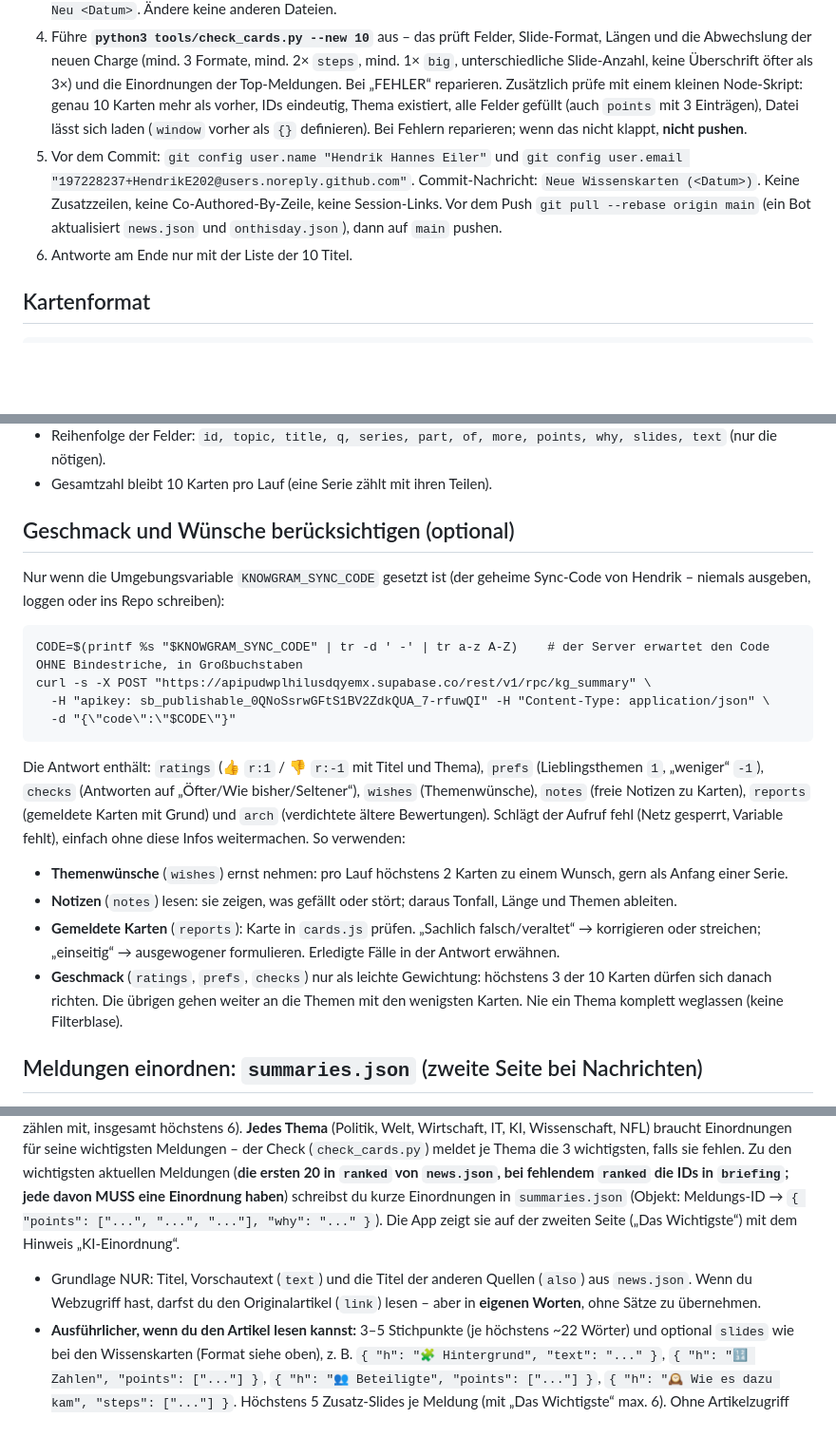
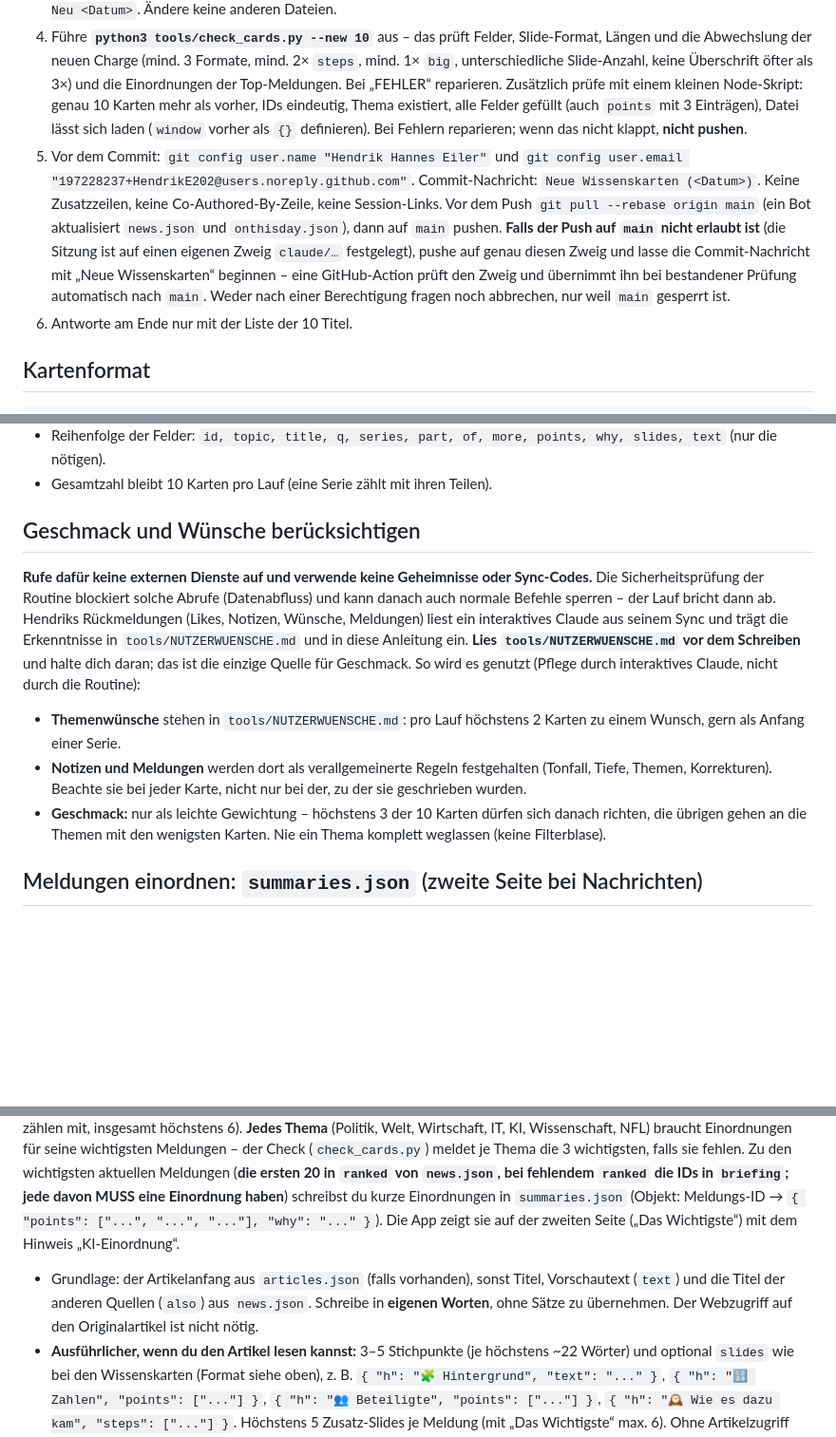
Before and after one commit to HendrikE202/Knowgram, a Markdown page: tools/ANWEISUNG_NEUE_KARTEN.md, 3 parts joined by grey strips. Shown at 95% size. GitHub-like rendering; blank space fills up the shorter version.

Commit message:
Routine-Anleitung: kein Supabase-Abruf mehr in der Routine (Sicherheitsprüfung blockiert Geheimnisse), Push-Weg über Zweig + Sicherheitsnetz, Einordnungen aus articles.json
Co-Authored-By: Claude Sonnet 5.5 <noreply@anthropic.com>
Claude-Session: https://claude.ai/code/session_01DS5Ji6HY5jqNPkgUGPh4Rt

````diff
--- a/tools/ANWEISUNG_NEUE_KARTEN.md
+++ b/tools/ANWEISUNG_NEUE_KARTEN.md
@@ -7,7 +7,7 @@ Du erweiterst die Wissenskarten von Knowgram (Repo HendrikE202/Knowgram, Branch
 2. Schreibe genau **10 neue Karten**. Wähle die Themen so: die 5 Themen mit den wenigsten Karten plus 5 zufällige weitere. Höchstens 2 Karten pro Thema. Nur Themen aus `window.TOPICS`, außer `wissenschaft` (das ist nur für Nachrichten).
 3. Füge die Karten in `cards.js` **vor** der schließenden Klammer `];` von `window.CARDS` ein, mit dem Kommentar `// ---- Neu <Datum>`. Ändere keine anderen Dateien.
 4. Führe **`python3 tools/check_cards.py --new 10`** aus – das prüft Felder, Slide-Format, Längen und die Abwechslung der neuen Charge (mind. 3 Formate, mind. 2× `steps`, mind. 1× `big`, unterschiedliche Slide-Anzahl, keine Überschrift öfter als 3×) und die Einordnungen der Top-Meldungen. Bei „FEHLER“ reparieren. Zusätzlich prüfe mit einem kleinen Node-Skript: genau 10 Karten mehr als vorher, IDs eindeutig, Thema existiert, alle Felder gefüllt (auch `points` mit 3 Einträgen), Datei lässt sich laden (`window` vorher als `{}` definieren). Bei Fehlern reparieren; wenn das nicht klappt, **nicht pushen**.
-5. Vor dem Commit: `git config user.name "Hendrik Hannes Eiler"` und `git config user.email "197228237+HendrikE202@users.noreply.github.com"`. Commit-Nachricht: `Neue Wissenskarten (<Datum>)`. Keine Zusatzzeilen, keine Co-Authored-By-Zeile, keine Session-Links. Vor dem Push `git pull --rebase origin main` (ein Bot aktualisiert `news.json` und `onthisday.json`), dann auf `main` pushen.
+5. Vor dem Commit: `git config user.name "Hendrik Hannes Eiler"` und `git config user.email "197228237+HendrikE202@users.noreply.github.com"`. Commit-Nachricht: `Neue Wissenskarten (<Datum>)`. Keine Zusatzzeilen, keine Co-Authored-By-Zeile, keine Session-Links. Vor dem Push `git pull --rebase origin main` (ein Bot aktualisiert `news.json` und `onthisday.json`), dann auf `main` pushen. **Falls der Push auf `main` nicht erlaubt ist** (die Sitzung ist auf einen eigenen Zweig `claude/…` festgelegt), pushe auf genau diesen Zweig und lasse die Commit-Nachricht mit „Neue Wissenskarten“ beginnen – eine GitHub-Action prüft den Zweig und übernimmt ihn bei bestandener Prüfung automatisch nach `main`. Weder nach einer Berechtigung fragen noch abbrechen, nur weil `main` gesperrt ist.
 6. Antworte am Ende nur mit der Liste der 10 Titel.
 
 ## Kartenformat
@@ -30,25 +30,17 @@ Hendrik will abends in Rabbit Holes fallen. Deshalb gilt:
 - Reihenfolge der Felder: `id, topic, title, q, series, part, of, more, points, why, slides, text` (nur die nötigen).
 - Gesamtzahl bleibt 10 Karten pro Lauf (eine Serie zählt mit ihren Teilen).
 
-## Geschmack und Wünsche berücksichtigen (optional)
-Nur wenn die Umgebungsvariable `KNOWGRAM_SYNC_CODE` gesetzt ist (der geheime Sync-Code von Hendrik – niemals ausgeben, loggen oder ins Repo schreiben):
-```
-CODE=$(printf %s "$KNOWGRAM_SYNC_CODE" | tr -d ' -' | tr a-z A-Z)    # der Server erwartet den Code OHNE Bindestriche, in Großbuchstaben
-curl -s -X POST "https://apipudwplhilusdqyemx.supabase.co/rest/v1/rpc/kg_summary" \
-  -H "apikey: sb_publishable_0QNoSsrwGFtS1BV2ZdkQUA_7-rfuwQI" -H "Content-Type: application/json" \
-  -d "{\"code\":\"$CODE\"}"
-```
-Die Antwort enthält: `ratings` (👍 `r:1` / 👎 `r:-1` mit Titel und Thema), `prefs` (Lieblingsthemen `1`, „weniger“ `-1`), `checks` (Antworten auf „Öfter/Wie bisher/Seltener“), `wishes` (Themenwünsche), `notes` (freie Notizen zu Karten), `reports` (gemeldete Karten mit Grund) und `arch` (verdichtete ältere Bewertungen). Schlägt der Aufruf fehl (Netz gesperrt, Variable fehlt), einfach ohne diese Infos weitermachen.
-So verwenden:
-- **Themenwünsche** (`wishes`) ernst nehmen: pro Lauf höchstens 2 Karten zu einem Wunsch, gern als Anfang einer Serie.
-- **Notizen** (`notes`) lesen: sie zeigen, was gefällt oder stört; daraus Tonfall, Länge und Themen ableiten.
-- **Gemeldete Karten** (`reports`): Karte in `cards.js` prüfen. „Sachlich falsch/veraltet“ → korrigieren oder streichen; „einseitig“ → ausgewogener formulieren. Erledigte Fälle in der Antwort erwähnen.
-- **Geschmack** (`ratings`, `prefs`, `checks`) nur als leichte Gewichtung: höchstens 3 der 10 Karten dürfen sich danach richten. Die übrigen gehen weiter an die Themen mit den wenigsten Karten. Nie ein Thema komplett weglassen (keine Filterblase).
+## Geschmack und Wünsche berücksichtigen
+**Rufe dafür keine externen Dienste auf und verwende keine Geheimnisse oder Sync-Codes.** Die Sicherheitsprüfung der Routine blockiert solche Abrufe (Datenabfluss) und kann danach auch normale Befehle sperren – der Lauf bricht dann ab. Hendriks Rückmeldungen (Likes, Notizen, Wünsche, Meldungen) liest ein interaktives Claude aus seinem Sync und trägt die Erkenntnisse in `tools/NUTZERWUENSCHE.md` und in diese Anleitung ein. **Lies `tools/NUTZERWUENSCHE.md` vor dem Schreiben** und halte dich daran; das ist die einzige Quelle für Geschmack.
+So wird es genutzt (Pflege durch interaktives Claude, nicht durch die Routine):
+- **Themenwünsche** stehen in `tools/NUTZERWUENSCHE.md`: pro Lauf höchstens 2 Karten zu einem Wunsch, gern als Anfang einer Serie.
+- **Notizen und Meldungen** werden dort als verallgemeinerte Regeln festgehalten (Tonfall, Tiefe, Themen, Korrekturen). Beachte sie bei jeder Karte, nicht nur bei der, zu der sie geschrieben wurden.
+- **Geschmack:** nur als leichte Gewichtung – höchstens 3 der 10 Karten dürfen sich danach richten, die übrigen gehen an die Themen mit den wenigsten Karten. Nie ein Thema komplett weglassen (keine Filterblase).
 
 ## Meldungen einordnen: `summaries.json` (zweite Seite bei Nachrichten)
 **Artikeltexte:** Die GitHub-Action (`tools/fetch_articles.py`, alle 3 Stunden) legt zu jeder Meldung den Textanfang des Originalartikels (~1500 Zeichen) in `articles.json` (`{id: {t, src}}`). Die App zeigt ihn automatisch als Slide „Aus dem Artikel“ – dafür musst du nichts tun. **Lies diesen Text, bevor du eine Einordnung schreibst** (dafür brauchst du keine Domain-Freigabe): Stichpunkte und `why` stützen sich auf den Artikeltext; ohne Artikeltext (`articles.json` hat keinen Eintrag) bleibt es bei Allgemeinwissen mit `note`. Eine Einordnung hat 2–4 Zusatz-Slides (nicht 5: „Das Wichtigste“ und „Aus dem Artikel“ zählen mit, insgesamt höchstens 6). **Jedes Thema** (Politik, Welt, Wirtschaft, IT, KI, Wissenschaft, NFL) braucht Einordnungen für seine wichtigsten Meldungen – der Check (`check_cards.py`) meldet je Thema die 3 wichtigsten, falls sie fehlen.
 Zu den wichtigsten aktuellen Meldungen (**die ersten 20 in `ranked` von `news.json`, bei fehlendem `ranked` die IDs in `briefing`; jede davon MUSS eine Einordnung haben**) schreibst du kurze Einordnungen in `summaries.json` (Objekt: Meldungs-ID → `{ "points": ["...", "...", "..."], "why": "..." }`). Die App zeigt sie auf der zweiten Seite („Das Wichtigste“) mit dem Hinweis „KI-Einordnung“.
-- Grundlage NUR: Titel, Vorschautext (`text`) und die Titel der anderen Quellen (`also`) aus `news.json`. Wenn du Webzugriff hast, darfst du den Originalartikel (`link`) lesen – aber in **eigenen Worten**, ohne Sätze zu übernehmen.
+- Grundlage: der Artikelanfang aus `articles.json` (falls vorhanden), sonst Titel, Vorschautext (`text`) und die Titel der anderen Quellen (`also`) aus `news.json`. Schreibe in **eigenen Worten**, ohne Sätze zu übernehmen. Der Webzugriff auf den Originalartikel ist nicht nötig.
 - **Ausführlicher, wenn du den Artikel lesen kannst:** 3–5 Stichpunkte (je höchstens ~22 Wörter) und optional `slides` wie bei den Wissenskarten (Format siehe oben), z. B. `{ "h": "🧩 Hintergrund", "text": "..." }`, `{ "h": "🔢 Zahlen", "points": ["..."] }`, `{ "h": "👥 Beteiligte", "points": ["..."] }`, `{ "h": "🕰️ Wie es dazu kam", "steps": ["..."] }`. Höchstens 5 Zusatz-Slides je Meldung (mit „Das Wichtigste“ max. 6). Ohne Artikelzugriff bleibt es bei 2–3 Stichpunkten aus Titel und Vorschau.
 - **Jede Einordnung braucht mindestens 2 Zusatz-Slides: „🧩 Hintergrund“ plus „❓ Was noch unklar ist“ / „🔎 Was man nachschauen sollte“ / „🕰️ Wie es weitergeht“ (ein dritter ist erlaubt)** (Begriffe, Vorgeschichte, Zusammenhang). Kannst du den Artikel nicht lesen (die Umgebung ist oft gesperrt), schreibst du den Hintergrund aus **allgemeinem, sicherem Wissen** und setzt bei dem Slide `"note": "🧩 Allgemeines Hintergrundwissen (KI), nicht aus dem Artikel · ohne Gewähr"`. Über das konkrete Ereignis nichts hinzufügen, was nicht in Titel/Vorschau steht; Unbekanntes als Slide „❓ Was offen ist“ benennen. Schwaches Thema ohne sicheres Hintergrundwissen: lieber nur „Was offen ist“.
 - `why` = ein vorsichtiger Satz, warum es wichtig ist. Nichts dazuerfinden, Unklares weglassen („bisher unklar“ ist erlaubt), keine Wertungen, keine Prognosen.
````
